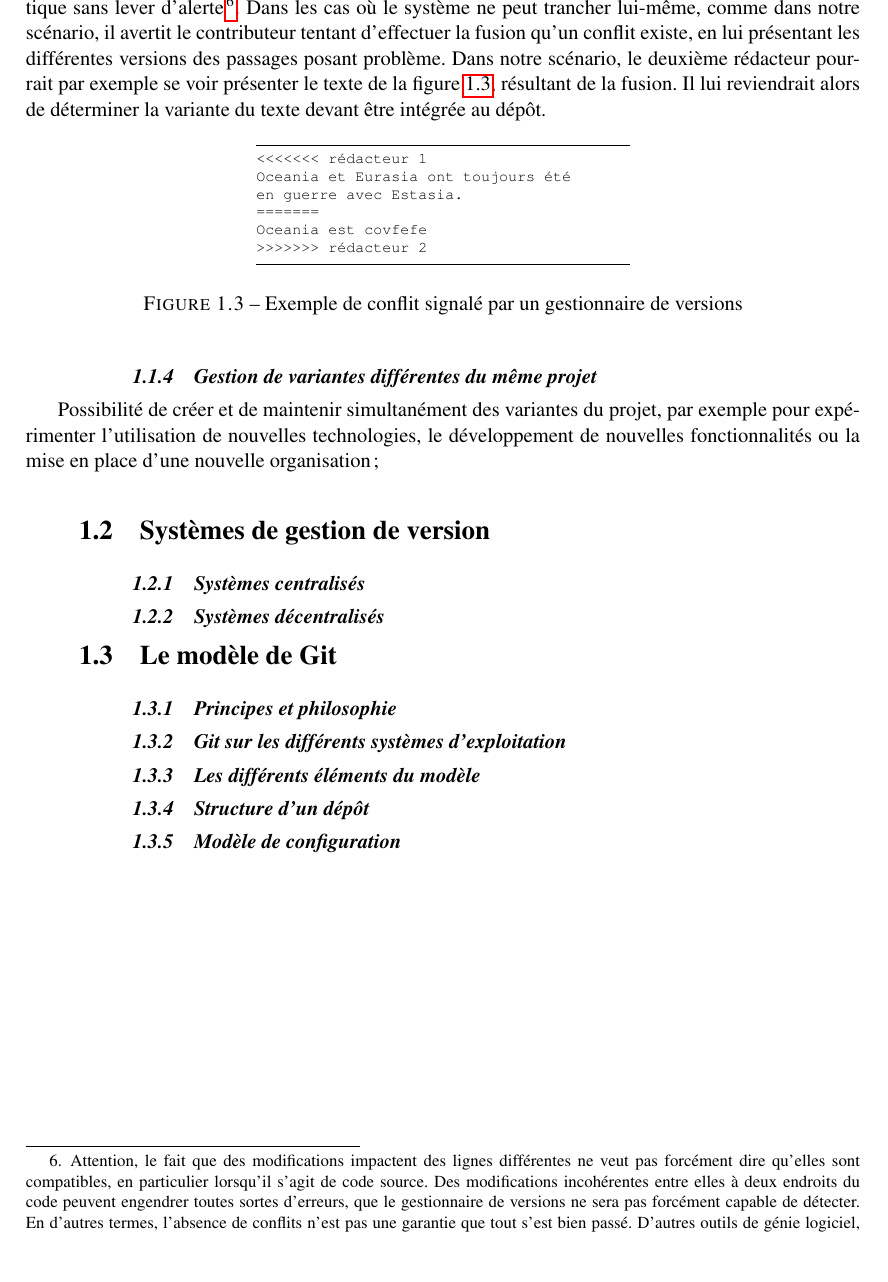
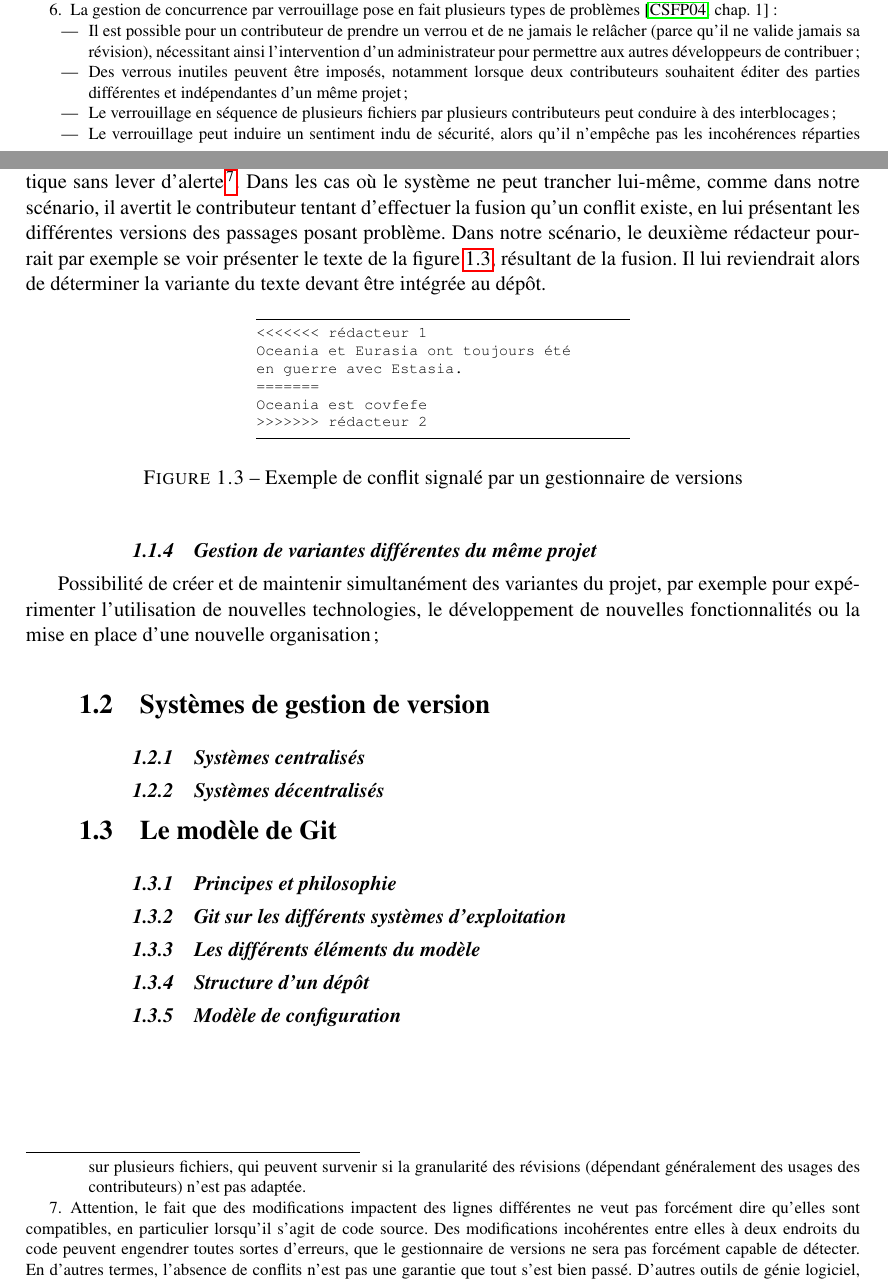
Before and after one commit to Eusebius/IntroductionGit, a LaTeX book (introgit.tex, which reads chapitres/1-intro.tex): part of page 10 of 25 before the commit and two parts of pages 9 and 10 of 25 after it, the two joined at a grey line, cut at the place of the change, the shorter picture padded with empty space. Compiled offline with pdfLaTeX.

Commit message:
chap1 : notes sur le verrouillage

```diff
--- a/chapitres/1-intro.tex
+++ b/chapitres/1-intro.tex
@@ -183,3 +183,22 @@ gestion de versions.
+  verrouillage  pose en fait plusieurs types de problèmes
+  \cite[chap.~1]{SVNbook}~:
+  \begin{itemize}
+  \item Il est possible pour un contributeur de prendre un verrou et
+    de ne jamais le relâcher (parce qu'il ne valide jamais sa
+    révision), nécessitant ainsi l'intervention d'un administrateur
+    pour permettre aux autres développeurs de contribuer~;
+  \item Des verrous inutiles peuvent être imposés, notamment lorsque
+    deux contributeurs souhaitent éditer des parties différentes et
+    indépendantes d'un même projet~;
+  \item Le verrouillage en séquence de plusieurs fichiers par
+    plusieurs contributeurs peut conduire à des interblocages~;
+  \item Le verrouillage peut induire un sentiment indu de sécurité,
+    alors qu'il n'empêche pas les incohérences réparties sur plusieurs
+    fichiers, qui peuvent survenir si la granularité des révisions
+    (dépendant généralement des usages des contributeurs) n'est pas
+    adaptée.
+  \end{itemize}
+}.
 
 La solution généralement retenue pour intégrer les modifications
 provenant de contributeurs différents est la
```
Also changed, not shown: introgit.bib (+10 -0 lines), chapitres/1-intro.tex (4 more changed lines).
